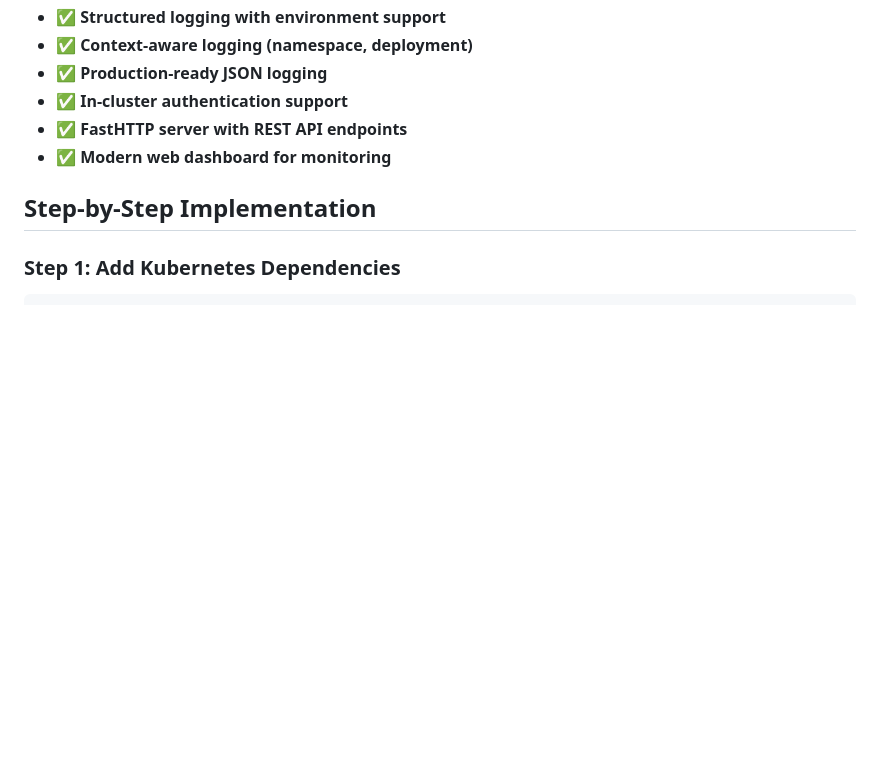
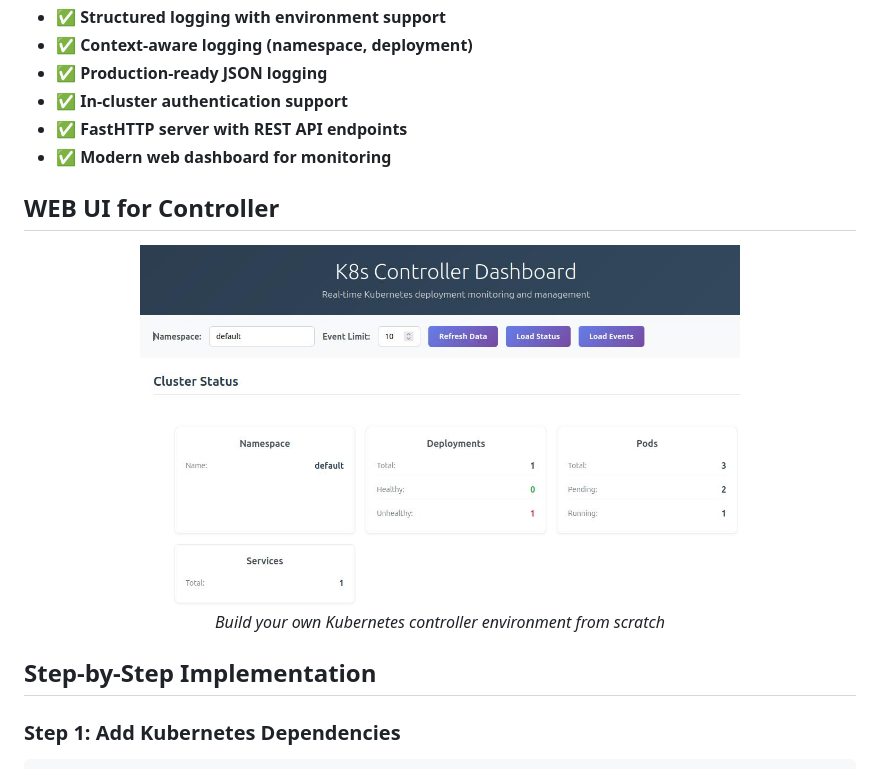
Before and after one commit to Michaelcode2/K8s-controller-sample, a Markdown page: README.md, the part around the change. Rendered like a GitHub page; pictures changed too: docs/images/screen.jpeg (added); blank space fills up the shorter version.

Commit message:
added screenshot

```diff
--- a/README.md
+++ b/README.md
@@ -15,6 +15,14 @@ A CLI tool that can:
 - ✅ **In-cluster authentication support**
 - ✅ **FastHTTP server with REST API endpoints**
 - ✅ **Modern web dashboard for monitoring**
+
+## WEB UI for Controller
+
+
+<div align="center">
+  <img src="docs/images/screen.jpeg" alt="Controller screenshot" width="600"/>
+  <p><em>Build your own Kubernetes controller environment from scratch</em></p>
+</div>
 
 ## Step-by-Step Implementation
 
```
